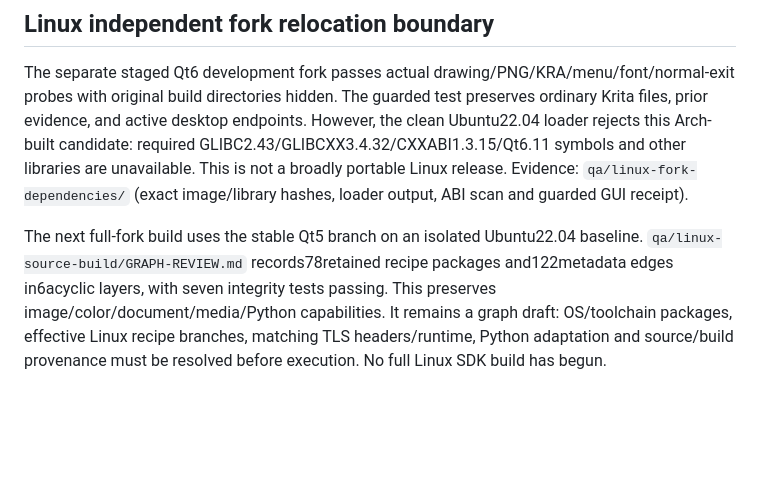
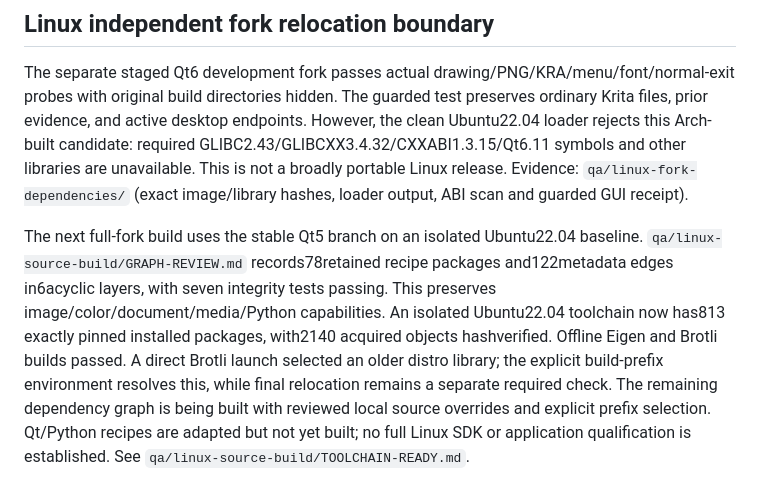
Before and after one commit to Skinflap/flapart, a Markdown page: native/DELIVERY-STATUS.md, the part around one of its changes. Drawn GitHub-style; blank space fills up the shorter version.

Commit message:
Record verified Windows relocation and Linux build progress

```diff
--- a/native/DELIVERY-STATUS.md
+++ b/native/DELIVERY-STATUS.md
@@ -48,4 +48,4 @@ Hosted private-transfer test `38915758860` passed on fresh ARM64 and Intel Mac r
 
 The separate staged Qt6 development fork passes actual drawing/PNG/KRA/menu/font/normal-exit probes with original build directories hidden. The guarded test preserves ordinary Krita files, prior evidence, and active desktop endpoints. However, the clean Ubuntu22.04 loader rejects this Arch-built candidate: required GLIBC2.43/GLIBCXX3.4.32/CXXABI1.3.15/Qt6.11 symbols and other libraries are unavailable. This is not a broadly portable Linux release. Evidence: `qa/linux-fork-dependencies/` (exact image/library hashes, loader output, ABI scan and guarded GUI receipt).
 
-The next full-fork build uses the stable Qt5 branch on an isolated Ubuntu22.04 baseline. `qa/linux-source-build/GRAPH-REVIEW.md` records78retained recipe packages and122metadata edges in6acyclic layers, with seven integrity tests passing. This preserves image/color/document/media/Python capabilities. It remains a graph draft: OS/toolchain packages, effective Linux recipe branches, matching TLS headers/runtime, Python adaptation and source/build provenance must be resolved before execution. No full Linux SDK build has begun.
+The next full-fork build uses the stable Qt5 branch on an isolated Ubuntu22.04 baseline. `qa/linux-source-build/GRAPH-REVIEW.md` records78retained recipe packages and122metadata edges in6acyclic layers, with seven integrity tests passing. This preserves image/color/document/media/Python capabilities. An isolated Ubuntu22.04 toolchain now has813 exactly pinned installed packages, with2140 acquired objects hashverified. Offline Eigen and Brotli builds passed. A direct Brotli launch selected an older distro library; the explicit build-prefix environment resolves this, while final relocation remains a separate required check. The remaining dependency graph is being built with reviewed local source overrides and explicit prefix selection. Qt/Python recipes are adapted but not yet built; no full Linux SDK or application qualification is established. See `qa/linux-source-build/TOOLCHAIN-READY.md`.
```
Also changed, not shown: other parts of native/DELIVERY-STATUS.md (+1 -1 lines).
